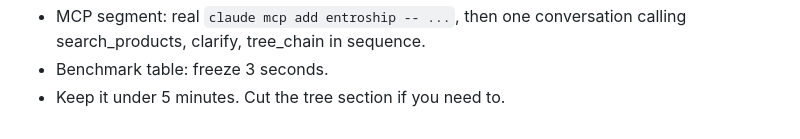
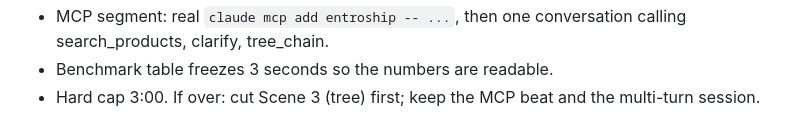
Before and after one commit to Entropino-ai/EntroShop, a Markdown page: docs/DEMO_VIDEO_SCRIPT.md, the part around one of its changes. Rendered like a GitHub page.

```diff
--- a/docs/DEMO_VIDEO_SCRIPT.md
+++ b/docs/DEMO_VIDEO_SCRIPT.md
@@ -95,4 +87,5 @@ Repo: Entropino-ai/EntroShop. Try it, break it, tell us where.
 - MCP segment: real `claude mcp add entroship -- ...`, then one
-  conversation calling search_products, clarify, tree_chain in sequence.
-- Benchmark table: freeze 3 seconds.
-- Keep it under 5 minutes. Cut the tree section if you need to.
+  conversation calling search_products, clarify, tree_chain.
+- Benchmark table freezes 3 seconds so the numbers are readable.
+- Hard cap 3:00. If over: cut Scene 3 (tree) first; keep the MCP beat and
+  the multi-turn session.
```
Also changed, not shown: other parts of docs/DEMO_VIDEO_SCRIPT.md (+53 -61 lines), DEVPOST.md (+1 -1 lines).
